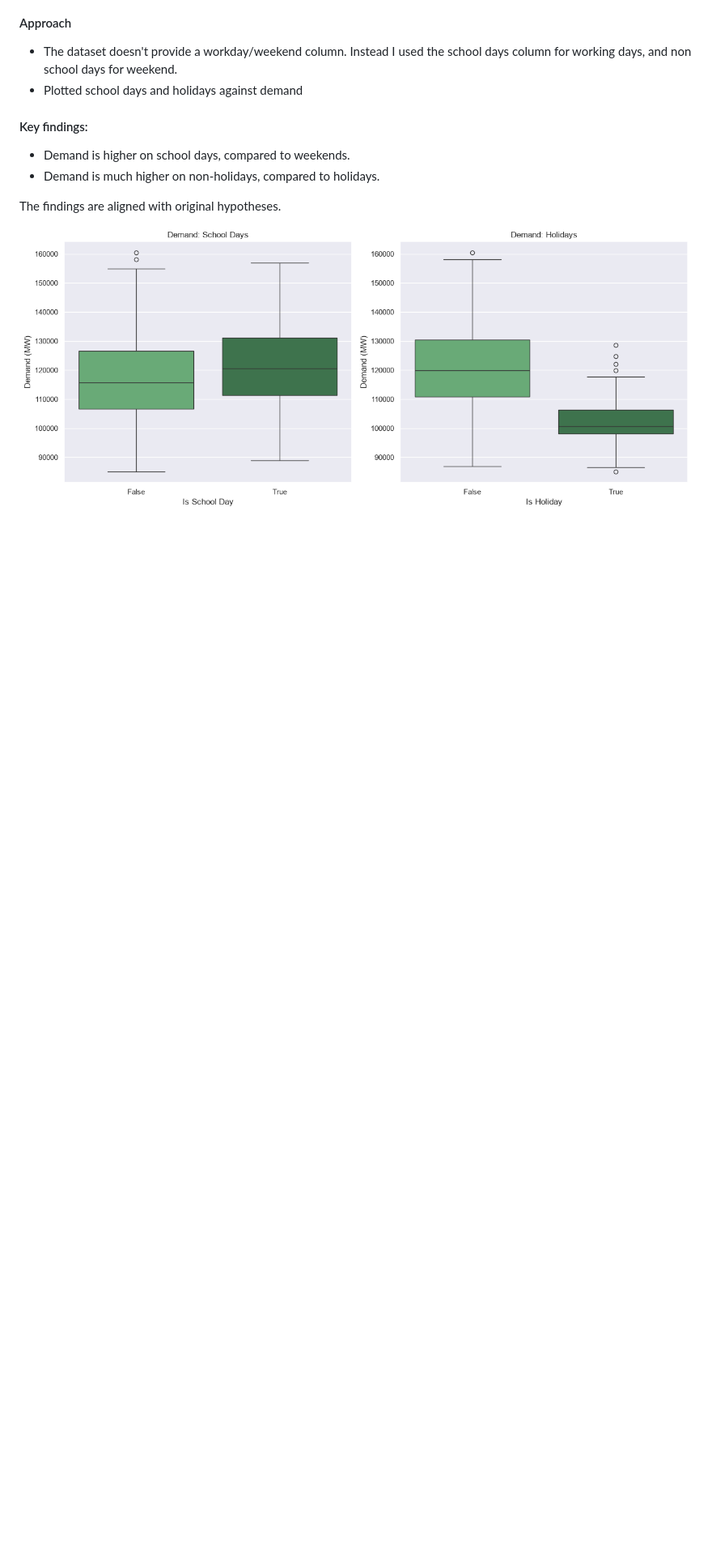
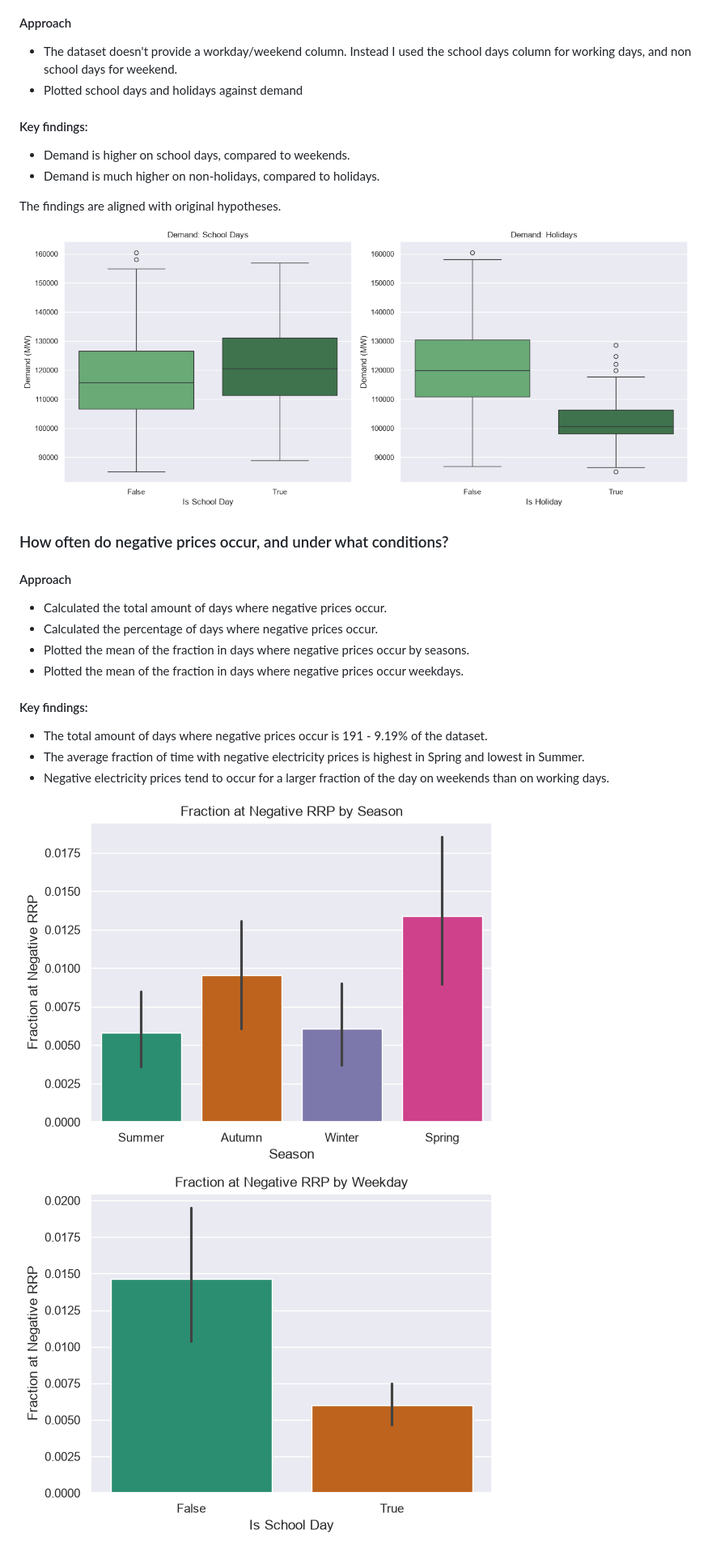
Before and after one commit to DimitarK13/electricity-price-and-demand, a Markdown page: reports/report.md, the part around the change. Shown at 81% size. Rendered like a GitHub page; pictures changed too: visualizations/negative-rrp-season.png (added), visualizations/negative-rrp-workday.png (added); blank space fills up the shorter version.

Commit message:
report findings on negative prices patterns

```diff
--- a/reports/report.md
+++ b/reports/report.md
@@ -79,3 +79,21 @@ Findings align with original hypotheses.
 The findings are aligned with original hypotheses.
 
 ![Working Days vs Non-Working Days](../visualizations/demand-workdays.png)
+
+### How often do negative prices occur, and under what conditions?
+
+#### Approach
+
+- Calculated the total amount of days where negative prices occur.
+- Calculated the percentage of days where negative prices occur.
+- Plotted the mean of the fraction in days where negative prices occur by seasons.
+- Plotted the mean of the fraction in days where negative prices occur weekdays.
+
+#### Key findings:
+
+- The total amount of days where negative prices occur is 191 - 9.19% of the dataset.
+- The average fraction of time with negative electricity prices is highest in Spring and lowest in Summer.
+- Negative electricity prices tend to occur for a larger fraction of the day on weekends than on working days.
+
+![Fraction at Negative RRP by Season](../visualizations/negative-rrp-season.png)
+![Fraction at Negative RRP by Weekday](../visualizations/negative-rrp-workday.png)
```
